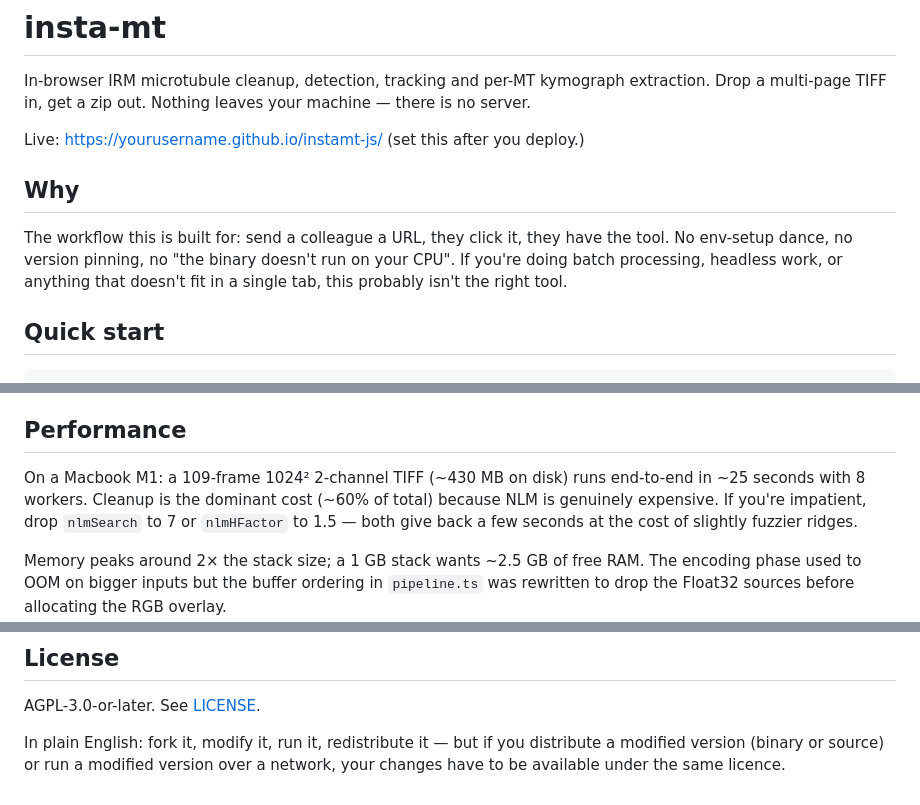
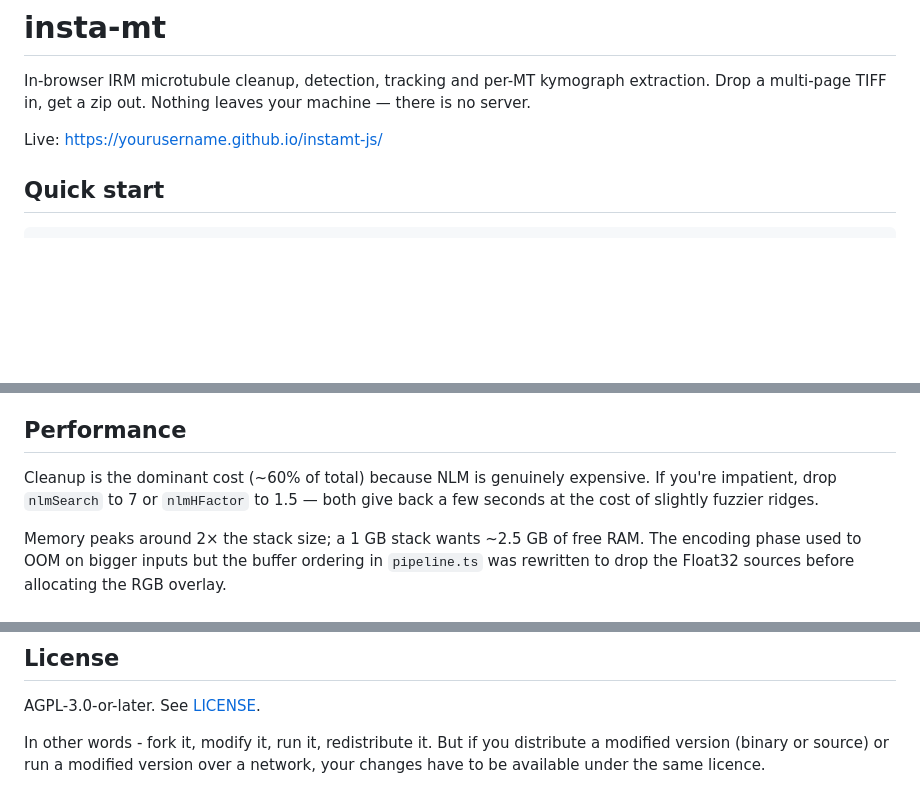
Before and after one commit to jedinyphilip/instamt-js, a Markdown page: README.md, 3 parts joined by grey strips. Rendered like a GitHub page; blank space fills up the shorter version.

```diff
--- a/README.md
+++ b/README.md
@@ -4,14 +4,7 @@ In-browser IRM microtubule cleanup, detection, tracking and per-MT kymograph
 extraction. Drop a multi-page TIFF in, get a zip out. Nothing leaves your
 machine — there is no server.
 
-Live: <https://yourusername.github.io/instamt-js/> (set this after you deploy.)
-
-## Why
-
-The workflow this is built for: send a colleague a URL, they click it, they
-have the tool. No env-setup dance, no version pinning, no "the binary doesn't
-run on your CPU". If you're doing batch processing, headless work, or anything
-that doesn't fit in a single tab, this probably isn't the right tool.
+Live: <https://yourusername.github.io/instamt-js/>
 
 ## Quick start
 
@@ -193,9 +186,7 @@ scripts/
 
 ## Performance
 
-On a Macbook M1: a 109-frame 1024² 2-channel TIFF (~430 MB on disk)
-runs end-to-end in ~25 seconds with 8 workers. Cleanup is the
-dominant cost (~60% of total) because NLM is genuinely expensive. If
+Cleanup is the dominant cost (~60% of total) because NLM is genuinely expensive. If
 you're impatient, drop `nlmSearch` to 7 or `nlmHFactor` to 1.5 — both
 give back a few seconds at the cost of slightly fuzzier ridges.
 
@@ -228,6 +219,6 @@ file; **Import** loads one back. Useful for sharing exact runs.
 
 AGPL-3.0-or-later. See [LICENSE](LICENSE).
 
-In plain English: fork it, modify it, run it, redistribute it — but if you
+In other words - fork it, modify it, run it, redistribute it. But if you
 distribute a modified version (binary or source) or run a modified version
 over a network, your changes have to be available under the same licence.
```
